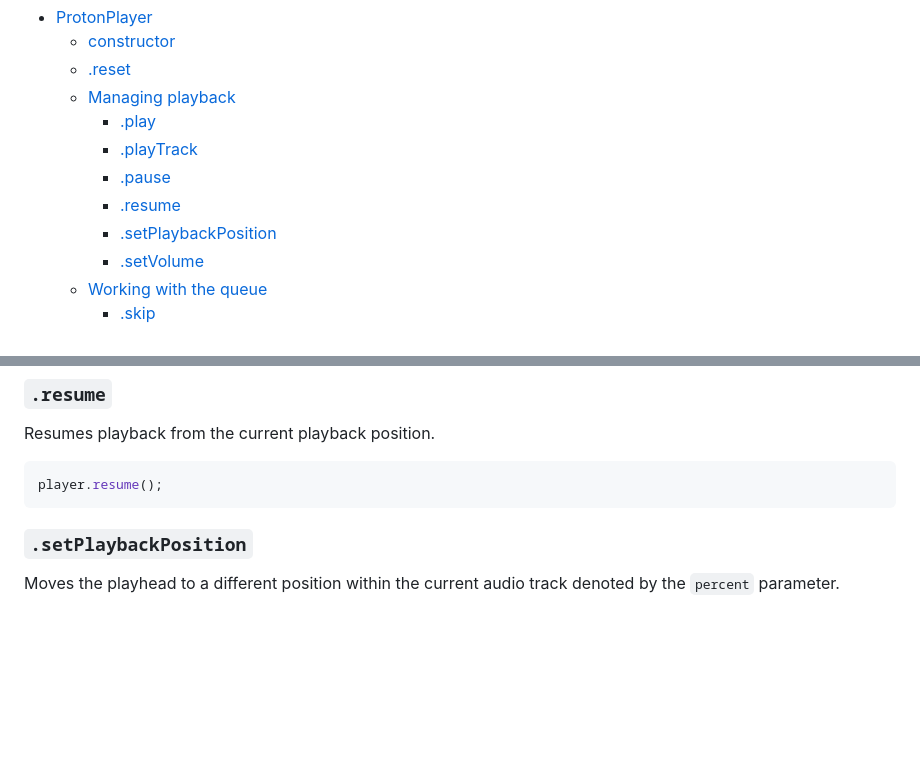
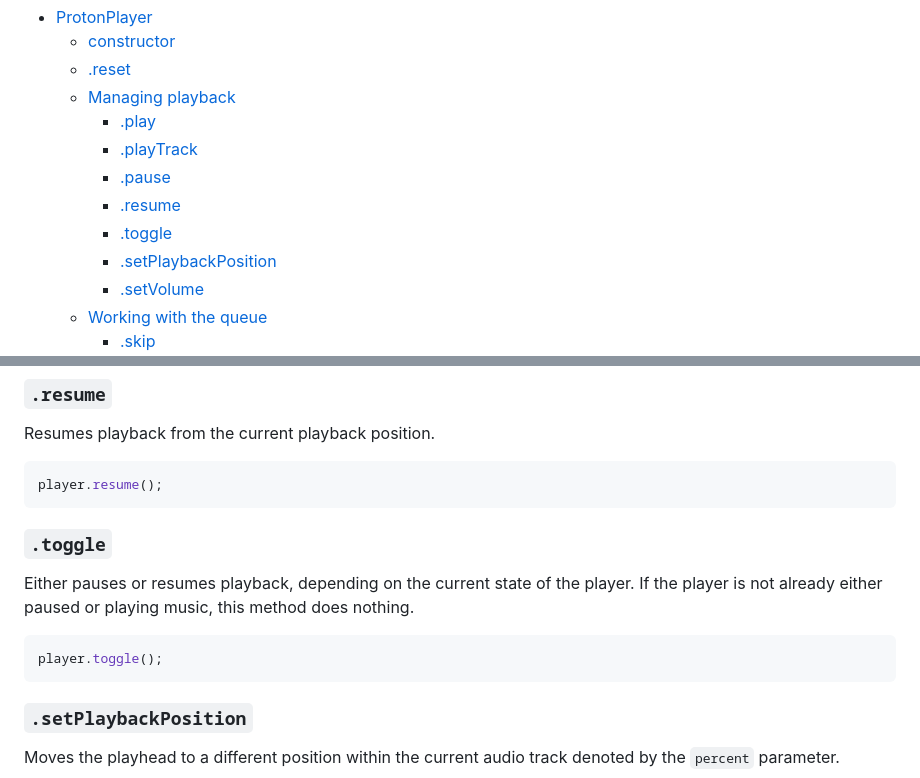
Before and after one commit to protonradio/player, a Markdown page: DOCS.md, 2 parts joined by grey strips. Rendered like a GitHub page; blank space fills up the shorter version.

Commit message:
Add documention for `.toggle`

````diff
--- a/DOCS.md
+++ b/DOCS.md
@@ -8,6 +8,7 @@
     - [.playTrack](#playTrack)
     - [.pause](#pause)
     - [.resume](#resume)
+    - [.toggle](#toggle)
     - [.setPlaybackPosition](#setplaybackposition)
     - [.setVolume](#setvolume)
   - [Working with the queue](#working-with-the-queue)
@@ -123,6 +124,15 @@ Resumes playback from the current playback position.
 
 ```typescript
 player.resume();
+```
+
+### `.toggle`
+
+Either pauses or resumes playback, depending on the current state of the player. If the player is
+not already either paused or playing music, this method does nothing.
+
+```typescript
+player.toggle();
 ```
 
 ### `.setPlaybackPosition`
````
